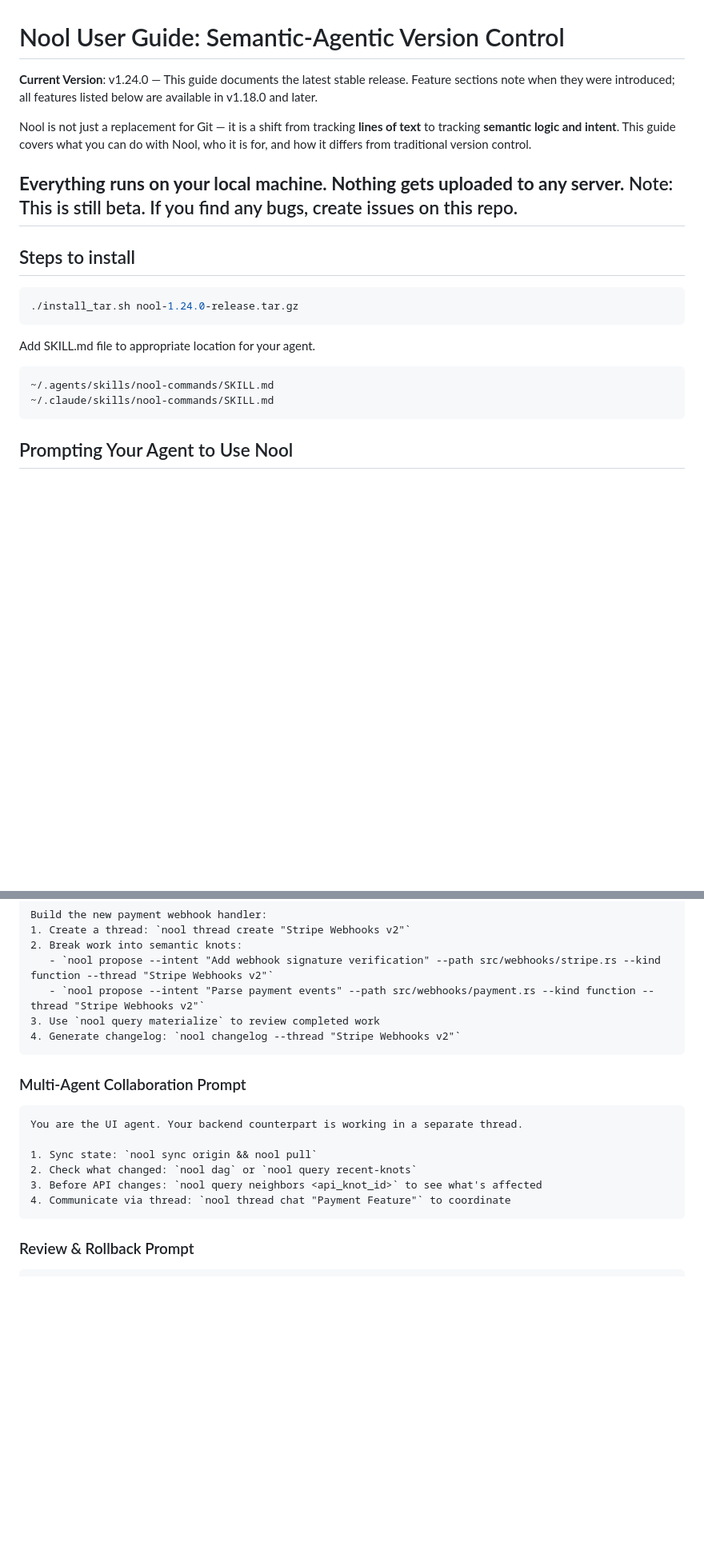
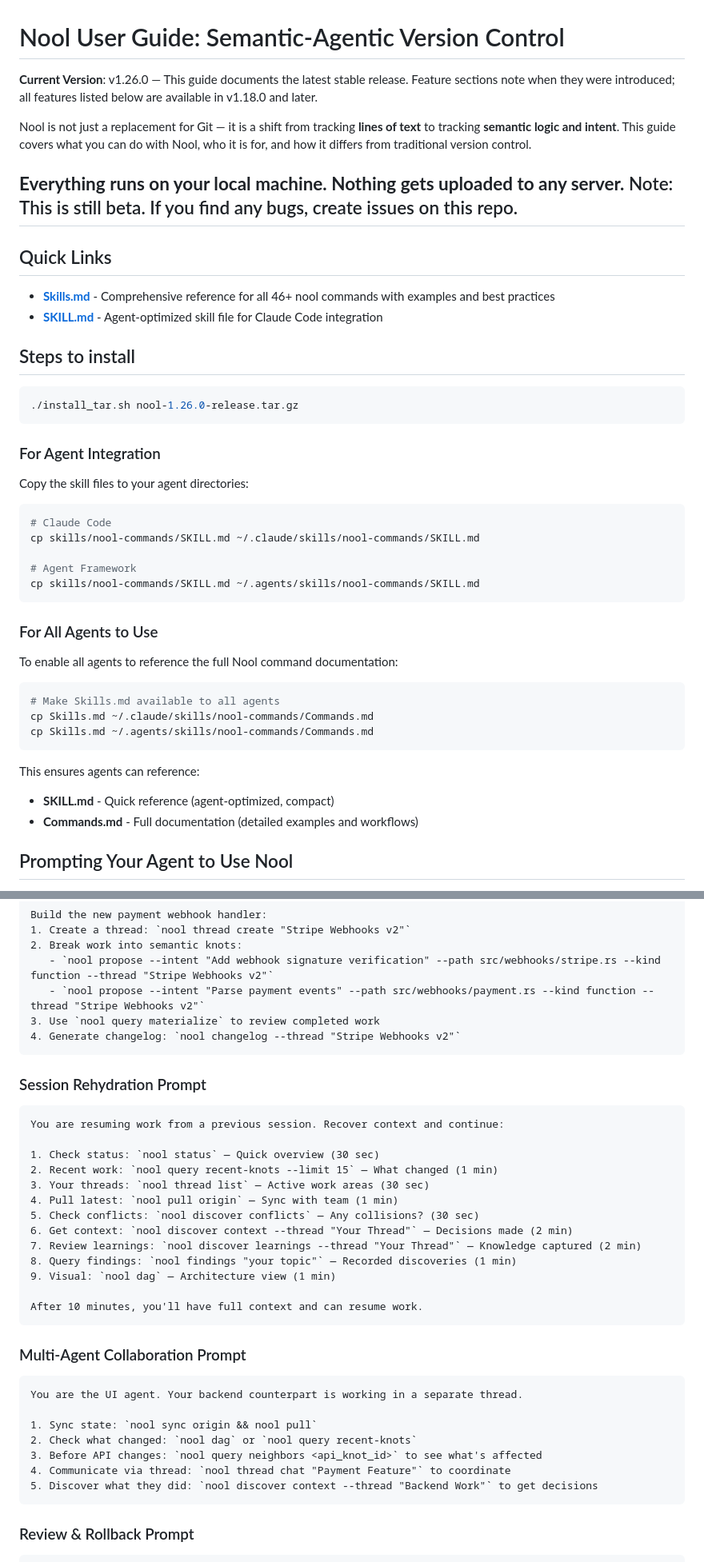
Before and after one commit to theswiftway/nool-cli, a Markdown page: README.md, 2 parts joined by grey strips. Shown at 80% size. Drawn GitHub-style; blank space fills up the shorter version.

Commit message:
Update documentation and versions to Nool v1.26.0
- Update README.md version references: 1.24.0 → 1.26.0
- Add installation instructions for agent skill files
- Add Quick Links section with Skills.md and SKILL.md references
- Add Session Rehydration Prompt section for agents
- Update SKILL.md version header to 1.26.0
- Improve multi-agent collaboration prompt with discovery commands

Co-Authored-By: Claude Haiku 4.5 <noreply@anthropic.com>

````diff
--- a/README.md
+++ b/README.md
@@ -1,6 +1,6 @@
 # Nool User Guide: Semantic-Agentic Version Control
 
-**Current Version**: v1.24.0 — This guide documents the latest stable release. Feature sections note when they were introduced; all features listed below are available in v1.18.0 and later.
+**Current Version**: v1.26.0 — This guide documents the latest stable release. Feature sections note when they were introduced; all features listed below are available in v1.18.0 and later.
 
 Nool is not just a replacement for Git — it is a shift from tracking **lines of text** to tracking **semantic logic and intent**. This guide covers what you can do with Nool, who it is for, and how it differs from traditional version control.
 
@@ -8,16 +8,42 @@ Nool is not just a replacement for Git — it is a shift from tracking **lines o
 Note: This is still beta. If you find any bugs, create issues on this repo.
 ---
 
+## Quick Links
+
+- **[Skills.md](./Skills.md)** - Comprehensive reference for all 46+ nool commands with examples and best practices
+- **[SKILL.md](./skills/nool-commands/SKILL.md)** - Agent-optimized skill file for Claude Code integration
+
 ## Steps to install
 
 ```bash
-./install_tar.sh nool-1.24.0-release.tar.gz
+./install_tar.sh nool-1.26.0-release.tar.gz
 ```
-Add SKILL.md file to appropriate location for your agent.
+
+### For Agent Integration
+
+Copy the skill files to your agent directories:
+
+```bash
+# Claude Code
+cp skills/nool-commands/SKILL.md ~/.claude/skills/nool-commands/SKILL.md
+
+# Agent Framework
+cp skills/nool-commands/SKILL.md ~/.agents/skills/nool-commands/SKILL.md
 ```
-~/.agents/skills/nool-commands/SKILL.md
-~/.claude/skills/nool-commands/SKILL.md
+
+### For All Agents to Use
+
+To enable all agents to reference the full Nool command documentation:
+
+```bash
+# Make Skills.md available to all agents
+cp Skills.md ~/.claude/skills/nool-commands/Commands.md
+cp Skills.md ~/.agents/skills/nool-commands/Commands.md
 ```
+
+This ensures agents can reference:
+- **SKILL.md** - Quick reference (agent-optimized, compact)
+- **Commands.md** - Full documentation (detailed examples and workflows)
 ## Prompting Your Agent to Use Nool
 
 The key to effective Nool usage is framing tasks so the agent understands **what to track, when to validate, and how to reason about impact**. Here are proven prompt patterns:
@@ -123,6 +149,24 @@ Build the new payment webhook handler:
 4. Generate changelog: `nool changelog --thread "Stripe Webhooks v2"`
 ```
 
+### Session Rehydration Prompt
+
+```
+You are resuming work from a previous session. Recover context and continue:
+
+1. Check status: `nool status` — Quick overview (30 sec)
+2. Recent work: `nool query recent-knots --limit 15` — What changed (1 min)
+3. Your threads: `nool thread list` — Active work areas (30 sec)
+4. Pull latest: `nool pull origin` — Sync with team (1 min)
+5. Check conflicts: `nool discover conflicts` — Any collisions? (30 sec)
+6. Get context: `nool discover context --thread "Your Thread"` — Decisions made (2 min)
+7. Review learnings: `nool discover learnings --thread "Your Thread"` — Knowledge captured (2 min)
+8. Query findings: `nool findings "your topic"` — Recorded discoveries (1 min)
+9. Visual: `nool dag` — Architecture view (1 min)
+
+After 10 minutes, you'll have full context and can resume work.
+```
+
 ### Multi-Agent Collaboration Prompt
 
 ```
@@ -132,6 +176,7 @@ You are the UI agent. Your backend counterpart is working in a separate thread.
 2. Check what changed: `nool dag` or `nool query recent-knots`
 3. Before API changes: `nool query neighbors <api_knot_id>` to see what's affected
 4. Communicate via thread: `nool thread chat "Payment Feature"` to coordinate
+5. Discover what they did: `nool discover context --thread "Backend Work"` to get decisions
 ```
 
 ### Review & Rollback Prompt
````
Also changed, not shown: skills/nool-commands/SKILL.md (+1 -1 lines).
